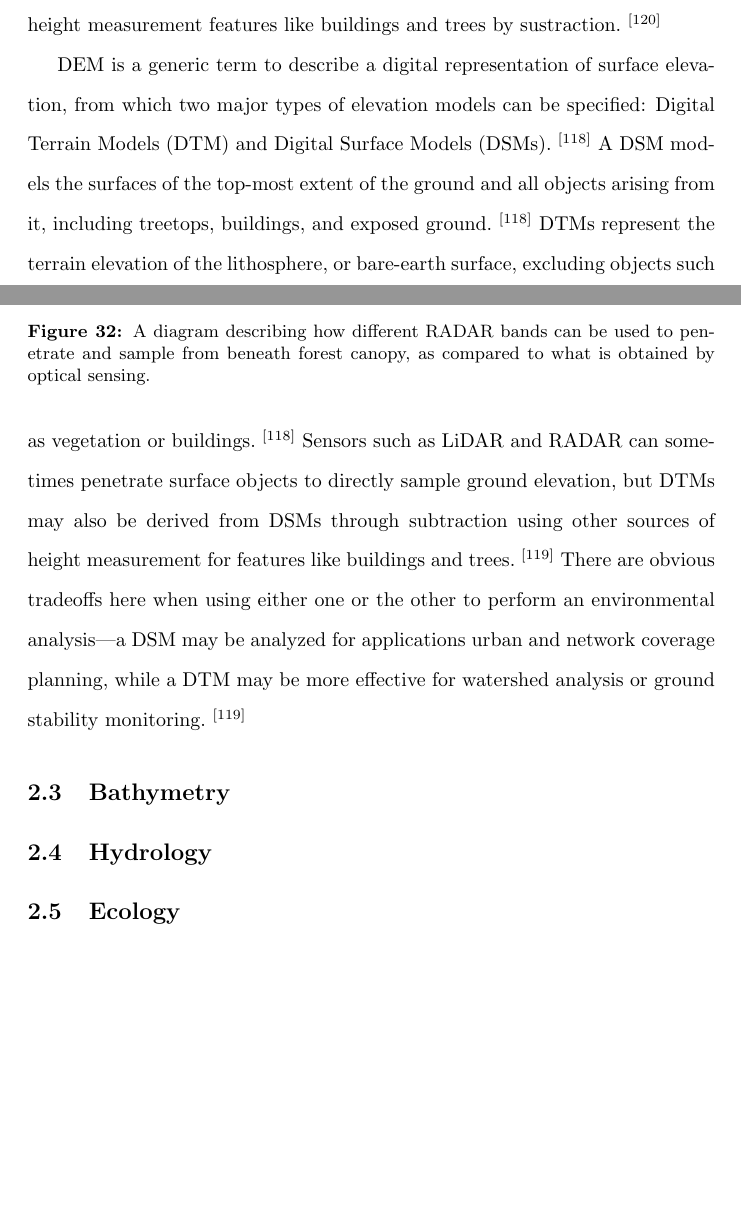
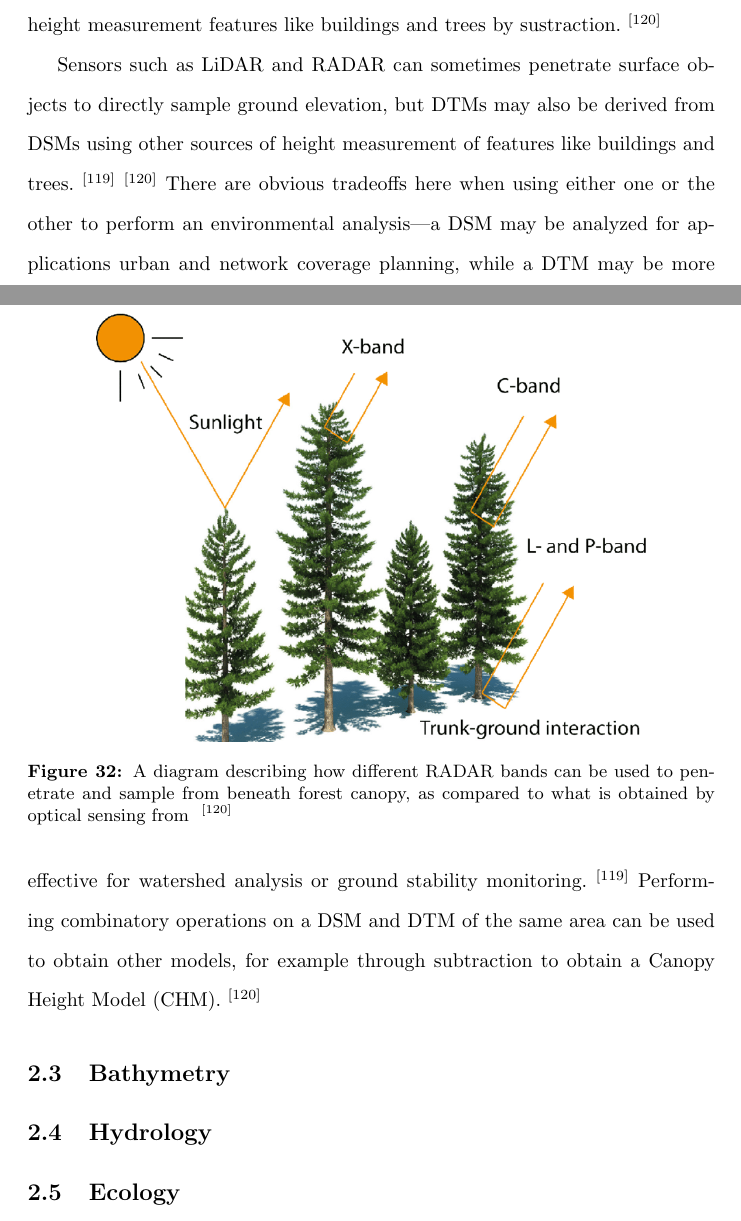
Before and after one commit to marcelrodriguezricc/masters-thesis, a LaTeX document (main.tex): two parts of pages 56 and 57 of 74, joined at a grey line, cut so that both start at the same text, the shorter picture padded with empty space. Compiled offline with pdfLaTeX.

Commit message:
fixed a few things about section on DTM and DSM.

```diff
--- a/main.tex
+++ b/main.tex
@@ -808,14 +808,18 @@
 \par{DEM is a generic term to describe a digital representation of surface elevation, from which two major types of elevation models can be specified: Digital Terrain Models (DTM) and Digital Surface Models (DSMs).~\textsuperscript{[118]} A DSM model the surfaces of the top-most extent of the ground the of all objects arising from it, including treetops, buildings, and exposed ground.~\textsuperscript{[118]} DTMs represent the terrain elevation of the lithosphere, or bare-earth surface, excluing objects such as vegetation or buildings.~\textsuperscript{[118]} Sensors such as LiDAR and RADAR can sometimes penetrate surface features like tree-canopies to directly sample ground elevation, but DTMs may also be derived from DSMs using other sources of height measurement features like buildings and trees by sustraction.~\textsuperscript{[120]}}
 
 % Radar canopy penetation
+% ***** NOTE: FIX CITATION *****
+
 \begin{figure}
     \centering
     \includegraphics[width=0.8\linewidth]{images/canopy-penetration.png}
-    \caption{A diagram describing how different RADAR bands can be used to penetrate and sample from beneath forest canopy, as compared to what is obtained by optical sensing.}
+    \caption{A diagram describing how different RADAR bands can be used to penetrate and sample from beneath forest canopy, as compared to what is obtained by optical sensing from ~\textsuperscript{[120]}}
     \label{figure32}
 \end{figure}
 
-\par{DEM is a generic term to describe a digital representation of surface elevation, from which two major types of elevation models can be specified: Digital Terrain Models (DTM) and Digital Surface Models (DSMs).~\textsuperscript{[118]} A DSM models the surfaces of the top-most extent of the ground and all objects arising from it, including treetops, buildings, and exposed ground.~\textsuperscript{[118]} DTMs represent the terrain elevation of the lithosphere, or bare-earth surface, excluding objects such as vegetation or buildings.~\textsuperscript{[118]} Sensors such as LiDAR and RADAR can sometimes penetrate surface objects to directly sample ground elevation, but DTMs may also be derived from DSMs through subtraction using other sources of height measurement for features like buildings and trees.~\textsuperscript{[119]} There are obvious tradeoffs here when using either one or the other to perform an environmental analysis---a DSM may be analyzed for applications urban and network coverage planning, while a DTM may be more effective for watershed analysis or ground stability monitoring.~\textsuperscript{[119]}}
+% DTM and DSMs
+
+\par{Sensors such as LiDAR and RADAR can sometimes penetrate surface objects to directly sample ground elevation, but DTMs may also be derived from DSMs using other sources of height measurement of features like buildings and trees.~\textsuperscript{[119]}~\textsuperscript{[120]} There are obvious tradeoffs here when using either one or the other to perform an environmental analysis---a DSM may be analyzed for applications urban and network coverage planning, while a DTM may be more effective for watershed analysis or ground stability monitoring.~\textsuperscript{[119]} Performing combinatory operations on a DSM and DTM of the same area can be used to obtain other models, for example through subtraction to obtain a Canopy Height Model (CHM).~\textsuperscript{[120]}}
 
 % DTM vs DSM diagram
 % ***** NOTE: GENERATE OWN GRAPHIC HERE *****
```
Also changed, not shown: main.tex (4 more changed lines).
